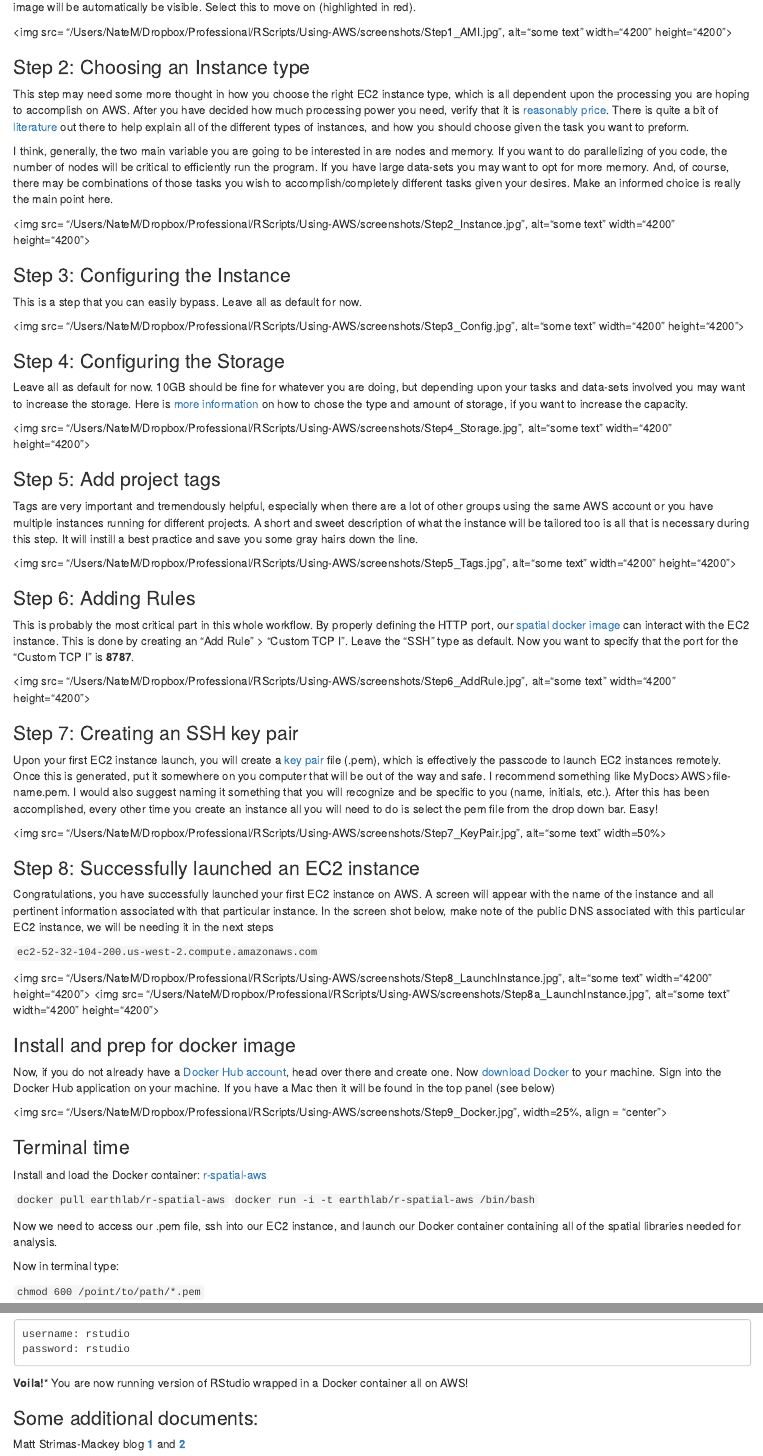
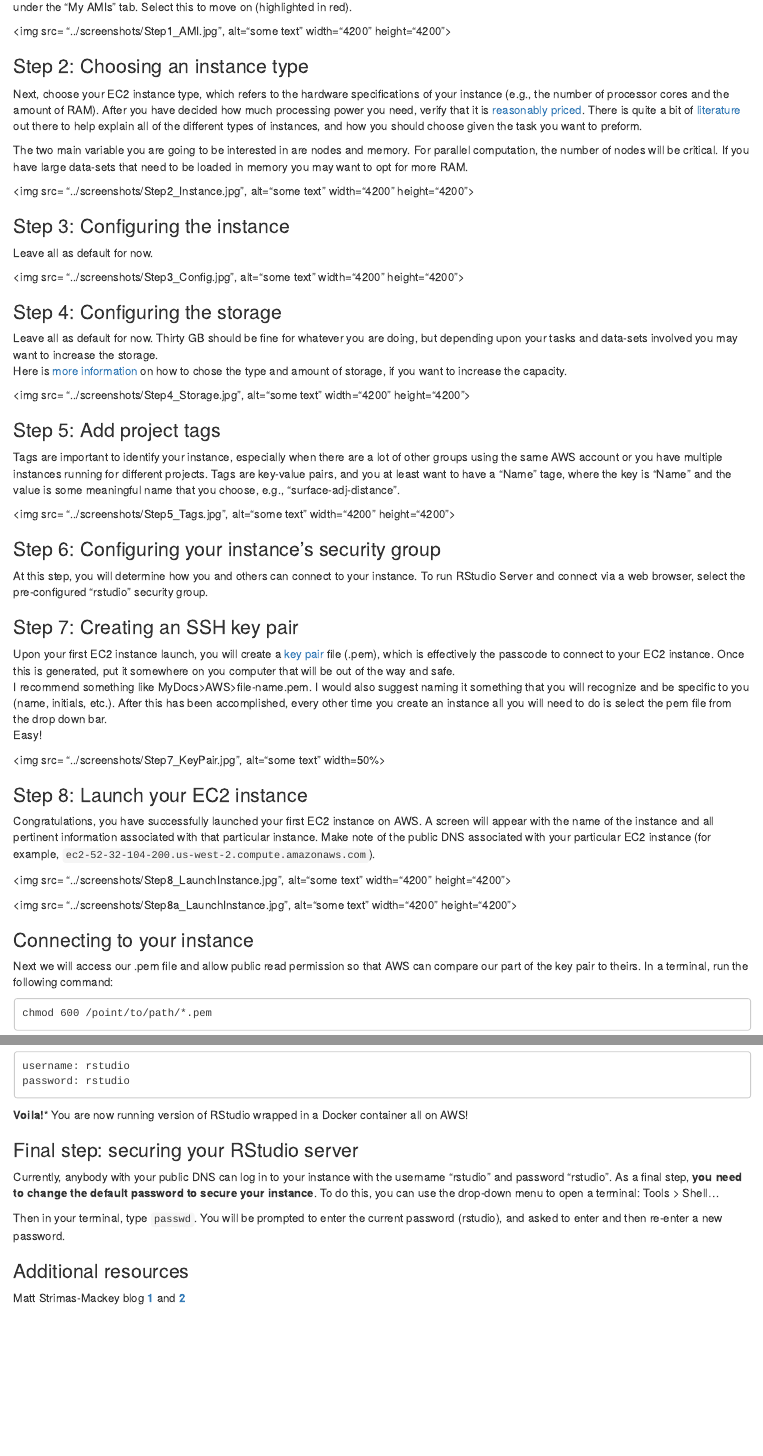
Before and after one commit to NateMietk/using-aws, an R Markdown document (rmd/using-aws.Rmd): the page in a window 1100 px wide, from 380 px down before the commit and from 410 px down after it, and a second part further down, joined at a grey line. Rendered offline with R 4.5, knitr and Pandoc, with nearby package versions.

Commit message:
Minor edits
This cleans up the text a bit, provides clarification in a few spots, and also gives instructions for securing your instance by changing the default password.

````diff
--- a/rmd/using-aws.Rmd
+++ b/rmd/using-aws.Rmd
@@ -27,6 +22,6 @@
-<img src= "/Users/NateM/Dropbox/Professional/RScripts/Using-AWS/screenshots/Step1_AMI.jpg", alt="some text"  width="4200" height="4200">
+Well I guess, first thing is first.
+Log onto your AWS account using the sign-in link provided with your credentials, e.g., [the Earth Lab account sign-in page](https://732215511434.signin.aws.amazon.com/console) and click on the EC2 icon under **Compute**.
 
 
-### Step 2: Choosing an Instance type
+### Step 1: Choosing an Amazon Machine Image
 
-  This step may need some more thought in how you choose the right EC2 instance type, which is all dependent upon the processing you are hoping to accomplish on AWS.  After you have decided how much processing power you need, verify that it is [reasonably price](https://aws.amazon.com/ec2/pricing/on-demand/). There is quite a bit of [literature](https://aws.amazon.com/blogs/aws/choosing-the-right-ec2-instance-type-for-your-application/) out there to help explain all of the different types of instances, and how you should choose given the task you want to preform.
@@ -33,68 +32,85 @@
+For anyone who has the Earth Lab credentials, this Docker image will be automatically be visible under the "My AMIs" tab.
+Select this to move on (highlighted in red).
 
-  I think, generally, the two main variable you are going to be interested in are nodes and memory.  If you want to do parallelizing of you code, the number of nodes will be critical to efficiently run the program.  If you have large data-sets you may want to opt for more memory.  And, of course, there may be combinations of those tasks you wish to accomplish/completely different tasks given your desires.  Make an informed choice is really the main point here.
-
-<img src= "/Users/NateM/Dropbox/Professional/RScripts/Using-AWS/screenshots/Step2_Instance.jpg", alt="some text"  width="4200" height="4200">
+<img src= "../screenshots/Step1_AMI.jpg", alt="some text"  width="4200" height="4200">
 
 
-### Step 3: Configuring the Instance
+### Step 2: Choosing an instance type
 
-  This is a step that you can easily bypass.  Leave all as default for now.
+Next, choose your EC2 instance type, which refers to the hardware specifications of your instance (e.g., the number of processor cores and the amount of RAM).
+After you have decided how much processing power you need, verify that it is [reasonably priced](https://aws.amazon.com/ec2/pricing/on-demand/).
+There is quite a bit of [literature](https://aws.amazon.com/blogs/aws/choosing-the-right-ec2-instance-type-for-your-application/) out there to help explain all of the different types of instances, and how you should choose given the task you want to preform.
 
-  <img src= "/Users/NateM/Dropbox/Professional/RScripts/Using-AWS/screenshots/Step3_Config.jpg", alt="some text"  width="4200" height="4200">
+The two main variable you are going to be interested in are nodes and memory.
+For parallel computation, the number of nodes will be critical.
+If you have large data-sets that need to be loaded in memory you may want to opt for more RAM.
+
+<img src= "../screenshots/Step2_Instance.jpg", alt="some text"  width="4200" height="4200">
 
 
-### Step 4: Configuring the Storage
+### Step 3: Configuring the instance
 
-  Leave all as default for now.  10GB should be fine for whatever you are doing, but depending upon your tasks and data-sets involved you may want to increase the storage.  Here is [more information](http://docs.aws.amazon.com/AWSEC2/latest/WindowsGuide/add-instance-store-volumes.html) on how to chose the type and amount of storage, if you want to increase the capacity.
+Leave all as default for now.
 
-  <img src= "/Users/NateM/Dropbox/Professional/RScripts/Using-AWS/screenshots/Step4_Storage.jpg", alt="some text"  width="4200" height="4200">
+<img src= "../screenshots/Step3_Config.jpg", alt="some text"  width="4200" height="4200">
+
+
+### Step 4: Configuring the storage
+
+Leave all as default for now.
+Thirty GB should be fine for whatever you are doing, but depending upon your tasks and data-sets involved you may want to increase the storage.
+Here is [more information](http://docs.aws.amazon.com/AWSEC2/latest/WindowsGuide/add-instance-store-volumes.html) on how to chose the type and amount of storage, if you want to increase the capacity.
+
+<img src= "../screenshots/Step4_Storage.jpg", alt="some text"  width="4200" height="4200">
 
 
 ### Step 5: Add project tags
 
-  Tags are very important and tremendously helpful, especially when there are a lot of other groups using the same AWS account or you have multiple instances running for different projects.  A short and sweet description of what the instance will be tailored too is all that is necessary during this step.  It will instill a best practice and save you some gray hairs down the line.
+Tags are important to identify your instance, especially when there are a lot of other groups using the same AWS account or you have multiple instances running for different projects.
+Tags are key-value pairs, and you at least want to have a "Name" tage, where the key is "Name" and the value is some meaningful name that you choose, e.g., "surface-adj-distance".
 
-  <img src= "/Users/NateM/Dropbox/Professional/RScripts/Using-AWS/screenshots/Step5_Tags.jpg", alt="some text"  width="4200" height="4200">
+<img src= "../screenshots/Step5_Tags.jpg", alt="some text"  width="4200" height="4200">
 
-### Step 6: Adding Rules
 
-  This is probably the most critical part in this whole workflow. By properly defining the HTTP port, our [spatial docker image](https://hub.docker.com/r/earthlab/r-spatial-aws/) can interact with the EC2 instance. This is done by creating an "Add Rule" > "Custom TCP I".  Leave the "SSH" type as default.  Now you want to specify that the port for the "Custom TCP I" is **8787**.
+### Step 6: Configuring your instance's security group
 
-  <img src= "/Users/NateM/Dropbox/Professional/RScripts/Using-AWS/screenshots/Step6_AddRule.jpg", alt="some text"  width="4200" height="4200">
+At this step, you will determine how you and others can connect to your instance.
+To run RStudio Server and connect via a web browser, select the pre-configured "rstudio" security group.
 
 
 ### Step 7: Creating an SSH key pair
 
-  Upon your first EC2 instance launch, you will create a [key pair](https://docs.aws.amazon.com/AWSEC2/latest/UserGuide/ec2-key-pairs.html?console_help=true) file (.pem), which is effectively the passcode to launch EC2 instances remotely.  Once this is generated, put it somewhere on you computer that will be out of the way and safe.  I recommend something like MyDocs>AWS>file-name.pem. I would also suggest naming it something that you will recognize and be specific to you (name, initials, etc.). After this has been accomplished, every other time you create an instance all you will need to do is select the pem file from the drop down bar.  Easy!
+Upon your first EC2 instance launch, you will create a [key pair](https://docs.aws.amazon.com/AWSEC2/latest/UserGuide/ec2-key-pairs.html?console_help=true) file (.pem), which is effectively the passcode to connect to your EC2 instance.
+Once this is generated, put it somewhere on you computer that will be out of the way and safe.
+I recommend something like MyDocs>AWS>file-name.pem.
+I would also suggest naming it something that you will recognize and be specific to you (name, initials, etc.).
+After this has been accomplished, every other time you create an instance all you will need to do is select the pem file from the drop down bar.
+Easy!
 
-  <img src= "/Users/NateM/Dropbox/Professional/RScripts/Using-AWS/screenshots/Step7_KeyPair.jpg", alt="some text"  width=50%>
+<img src= "../screenshots/Step7_KeyPair.jpg", alt="some text"  width=50%>
 
 
-### Step 8: Successfully launched an EC2 instance
+### Step 8: Launch your EC2 instance
 
-  Congratulations, you have successfully launched your first EC2 instance on AWS.  A screen will appear with the name of the instance and all pertinent information associated with that particular instance.  In the screen shot below, make note of the public DNS associated with this particular EC2 instance, we will be needing it in the next steps
+Congratulations, you have successfully launched your first EC2 instance on AWS.
+A screen will appear with the name of the instance and all pertinent information associated with that particular instance.
+Make note of the public DNS associated with your particular EC2 instance (for example, `ec2-52-32-104-200.us-west-2.compute.amazonaws.com`).
 
-  `ec2-52-32-104-200.us-west-2.compute.amazonaws.com`
+<img src= "../screenshots/Step8_LaunchInstance.jpg", alt="some text"  width="4200" height="4200">
 
-  <img src= "/Users/NateM/Dropbox/Professional/RScripts/Using-AWS/screenshots/Step8_LaunchInstance.jpg", alt="some text"  width="4200" height="4200">
-  <img src= "/Users/NateM/Dropbox/Professional/RScripts/Using-AWS/screenshots/Step8a_LaunchInstance.jpg", alt="some text"  width="4200" height="4200">
-
-### Install and prep for docker image
-
-  Now, if you do not already have a [Docker Hub account](https://hub.docker.com/), head over there and create one.  Now [download Docker](https://docs.docker.com/docker-for-mac/install/) to your machine.  Sign into the Docker Hub application on your machine.  If you have a Mac then it will be found in the top panel (see below)
-
-  <img src= "/Users/NateM/Dropbox/Professional/RScripts/Using-AWS/screenshots/Step9_Docker.jpg", width=25%, align = "center">
+<img src= "../screenshots/Step8a_LaunchInstance.jpg", alt="some text"  width="4200" height="4200">
 
 
-### Terminal time
+### Connecting to your instance
 
-  Install and load the Docker container: [r-spatial-aws](https://hub.docker.com/r/earthlab/r-spatial-aws/)
+Next we will access our .pem file and allow public read permission so that AWS can compare our part of the key pair to theirs.
+In a terminal, run the following command:
 
-  `docker pull earthlab/r-spatial-aws`
-  `docker run -i -t earthlab/r-spatial-aws /bin/bash`
+```
+chmod 600 /point/to/path/*.pem
+```
 
-  Now we need to access our .pem file, ssh into our EC2 instance, and launch our Docker container containing all of the spatial libraries needed for analysis.
+Then to connect to your instance as user "ubuntu", while providing your key pair:
 
-  Now in terminal type:
+`ssh -i /point/to/path/*.pem unbuntu@ec2-52-32-104-200.us-west-2.compute.amazonaws.com`
 
-  `chmod 600 /point/to/path/*.pem`
@@ -127,6 +139,17 @@
   **Voila!*** You are now running version of RStudio wrapped in a Docker container all on AWS!
 
 
-### Some additional documents:
+### Final step: securing your RStudio server
+
+Currently, anybody with your public DNS can log in to your instance with the username "rstudio" and password "rstudio".
+As a final step, **you need to change the default password to secure your instance**.
+To do this, you can use the drop-down menu to open a terminal: Tools > Shell...
+
+Then in your terminal, type `passwd`.
+You will be prompted to enter the current password (rstudio), and asked to enter and then re-enter a new password.
+
+
+
+### Additional resources
 
   Matt Strimas-Mackey blog [**1**](http://strimas.com/r/rstudio-cloud-1/) and [**2**](http://strimas.com/r/rstudio-cloud-2/)
````
Also changed, not shown: rmd/using-aws.Rmd (31 more changed lines).
